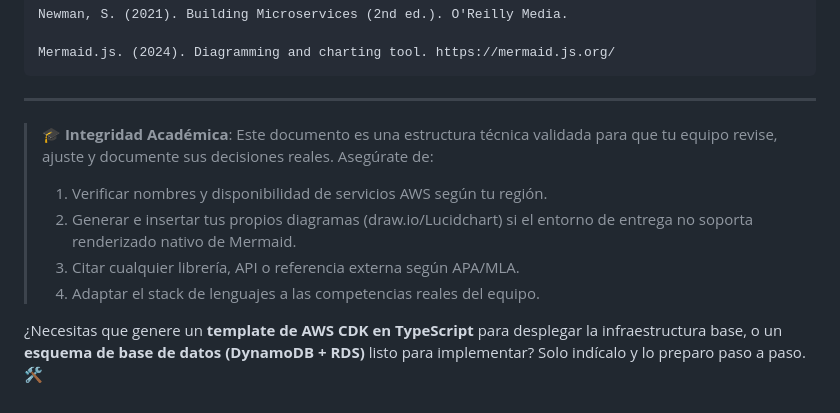
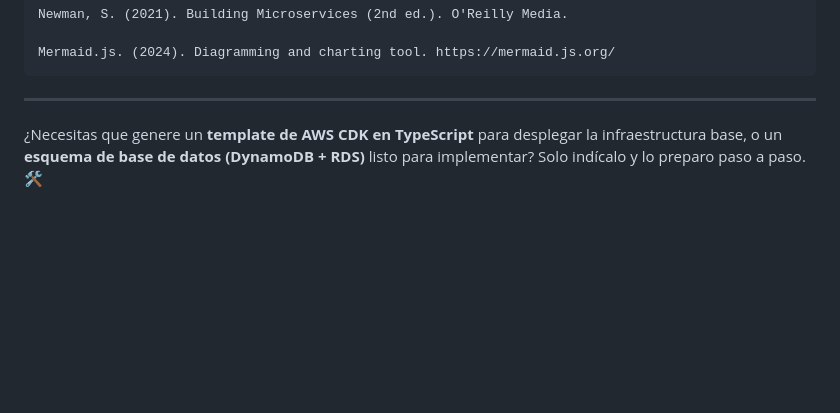
Before and after one commit to dannybarrientos/cicor, a Markdown page: README.md, the part around the change. Rendered like a GitHub page; blank space fills up the shorter version.

Commit message:
Remove academic integrity guidelines from README
Removed guidelines for academic integrity from README.

```diff
--- a/README.md
+++ b/README.md
@@ -344,10 +344,5 @@ Mermaid.js. (2024). Diagramming and charting tool. https://mermaid.js.org/
 
 ---
 
-> 🎓 **Integridad Académica**: Este documento es una estructura técnica validada para que tu equipo revise, ajuste y documente sus decisiones reales. Asegúrate de:
-> 1. Verificar nombres y disponibilidad de servicios AWS según tu región.
-> 2. Generar e insertar tus propios diagramas (draw.io/Lucidchart) si el entorno de entrega no soporta renderizado nativo de Mermaid.
-> 3. Citar cualquier librería, API o referencia externa según APA/MLA.
-> 4. Adaptar el stack de lenguajes a las competencias reales del equipo.
 
 ¿Necesitas que genere un **template de AWS CDK en TypeScript** para desplegar la infraestructura base, o un **esquema de base de datos (DynamoDB + RDS)** listo para implementar? Solo indícalo y lo preparo paso a paso. 🛠️
```
